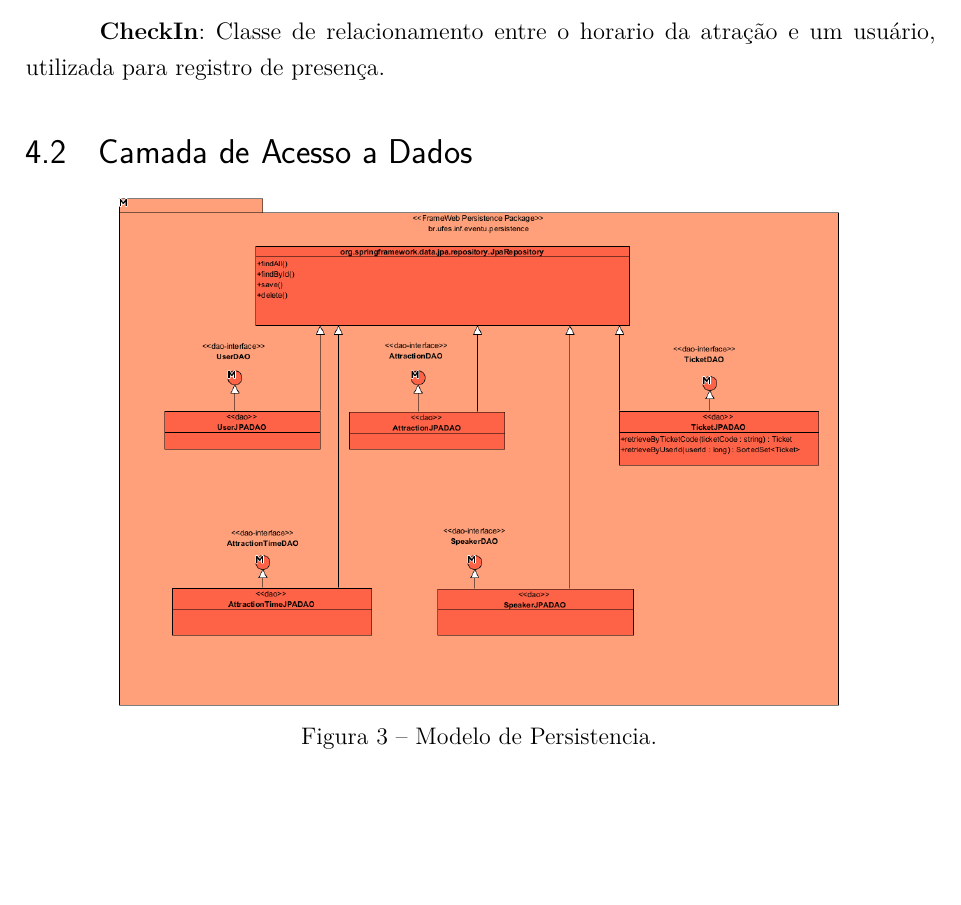
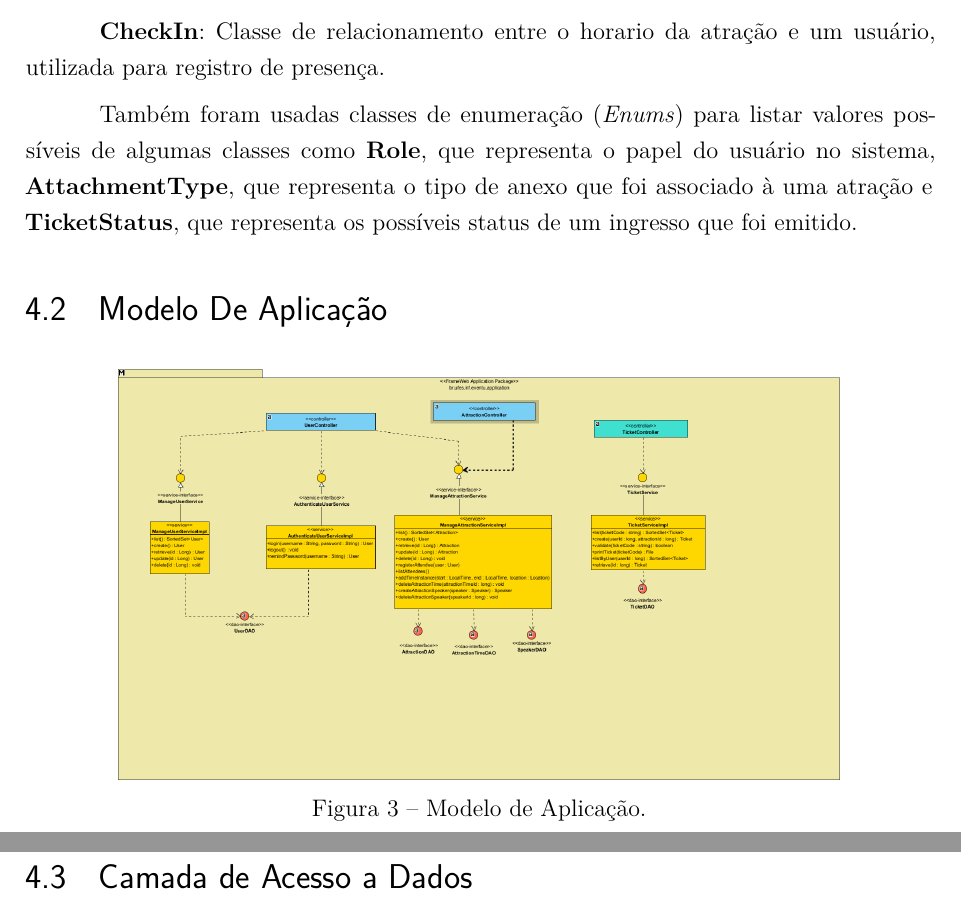
Before and after one commit to dwws-ufes/2024-Eventu, a LaTeX thesis (docs/Trab1_Overleaf/projeto-eventu.tex, which reads docs/Trab1_Overleaf/capitulos/ch4-frameweb.tex): part of page 7 of 10 before the commit and two parts of pages 7 and 8 of 11 after it, the two joined at a grey line, cut so that both start at the same text, the shorter picture padded with empty space. Compiled offline with pdfLaTeX.

Commit message:
Revisao do Trabalho 1

```diff
--- a/docs/Trab1_Overleaf/capitulos/ch4-frameweb.tex
+++ b/docs/Trab1_Overleaf/capitulos/ch4-frameweb.tex
@@ -62,6 +62,18 @@ A Tabela~\ref{tabela-frameworks} indica os \textit{frameworks} presentes na arqu
 
 \textbf{CheckIn}: Classe de relacionamento entre o horario da atração e um usuário, utilizada para registro de presença.
 
+Também foram usadas classes de enumeração (\textit{Enums}) para listar valores possíveis de algumas classes como \textbf{Role}, que representa o papel do usuário no sistema, \textbf{AttachmentType}, que representa o tipo de anexo que foi associado à uma atração e \textbf{TicketStatus}, que representa os possíveis status de um ingresso que foi emitido.
+
+\section{Modelo De Aplicação}
+\label{sec-frameweb-app}
+
+
+\begin{figure}[h]
+	\centering
+	\includegraphics[width=0.8\textwidth]{figuras/ModeloAplicacao.PNG}
+	\caption{Modelo de Aplicação.}
+	\label{figura-app}
+\end{figure}
 
 
 \section{Camada de Acesso a Dados}
```
Also changed, not shown: docs/Trab1_Overleaf/capitulos/ch1-introducao.tex (+1 -1 lines), docs/Trab1_Overleaf/capitulos/ch2-plataforma.tex (+1 -1 lines), docs/Trab1_Overleaf/projeto-eventu.tex (+2 -1 lines), docs/Trab1_Overleaf/figuras/ModeloNavegacaoAttr.PNG, docs/Trab1_Overleaf/figuras/ModeloNavegacaoTicket.PNG, docs/Trab1_Overleaf/figuras/ModeloNavegacaoUser.PNG, docs/Trab1_ProgWeb_GabrielWagnitz_ThalysDare_2024_Rev.pdf (added), docs/Trab1_Overleaf/capitulos/ch4-frameweb.tex (2 more changed lines), 1 other file.
